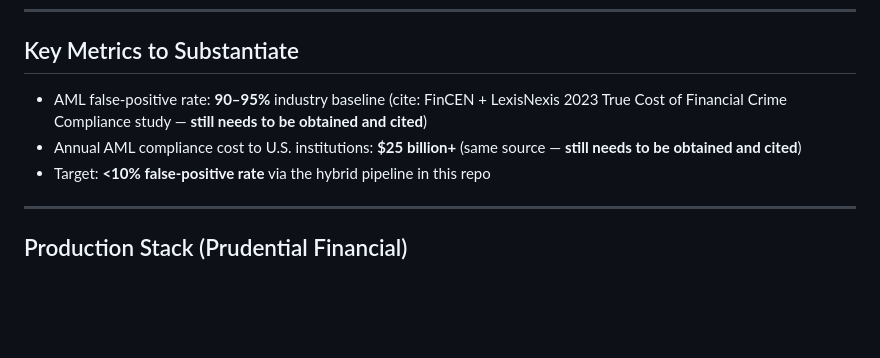
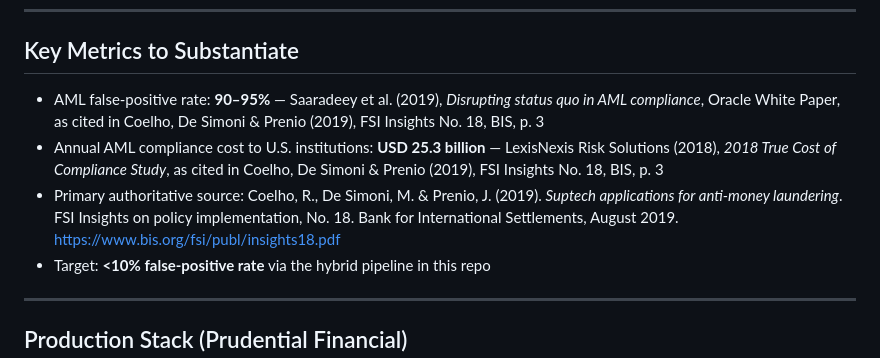
Before and after one commit to gucifer/financial-llm-governance, a Markdown page: CLAUDE.md, the part around the change. Rendered like a GitHub page; blank space fills up the shorter version.

```diff
--- a/CLAUDE.md
+++ b/CLAUDE.md
@@ -44,8 +44,9 @@ This file is the master context document for all Claude Code sessions working in
 
 ## Key Metrics to Substantiate
 
-- AML false-positive rate: **90–95%** industry baseline (cite: FinCEN + LexisNexis 2023 True Cost of Financial Crime Compliance study — **still needs to be obtained and cited**)
-- Annual AML compliance cost to U.S. institutions: **$25 billion+** (same source — **still needs to be obtained and cited**)
+- AML false-positive rate: **90–95%** — Saaradeey et al. (2019), *Disrupting status quo in AML compliance*, Oracle White Paper, as cited in Coelho, De Simoni & Prenio (2019), FSI Insights No. 18, BIS, p. 3
+- Annual AML compliance cost to U.S. institutions: **USD 25.3 billion** — LexisNexis Risk Solutions (2018), *2018 True Cost of Compliance Study*, as cited in Coelho, De Simoni & Prenio (2019), FSI Insights No. 18, BIS, p. 3
+- Primary authoritative source: Coelho, R., De Simoni, M. & Prenio, J. (2019). *Suptech applications for anti-money laundering*. FSI Insights on policy implementation, No. 18. Bank for International Settlements, August 2019. https://www.bis.org/fsi/publ/insights18.pdf
 - Target: **<10% false-positive rate** via the hybrid pipeline in this repo
 
 ---
```
Also changed, not shown: README.md (+2 -2 lines).
